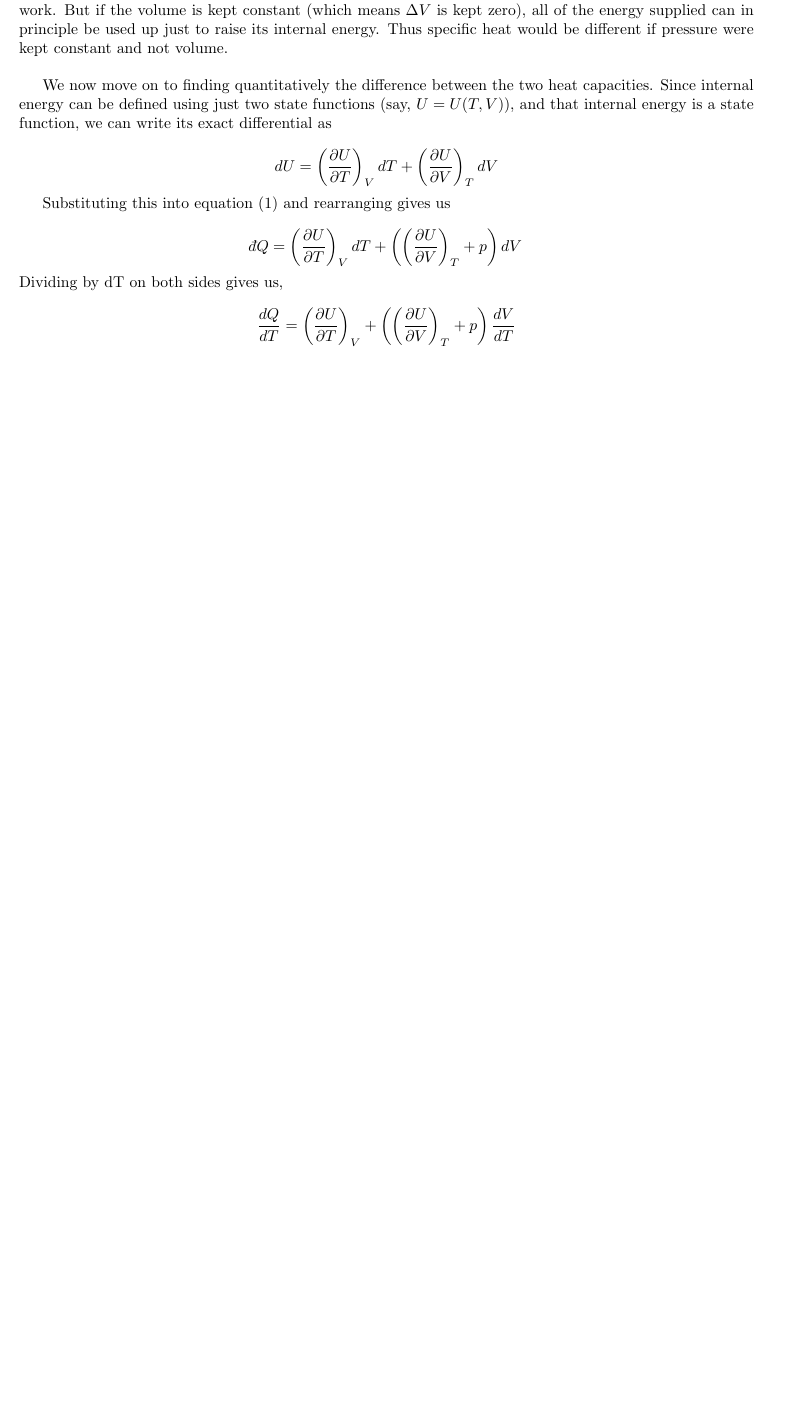
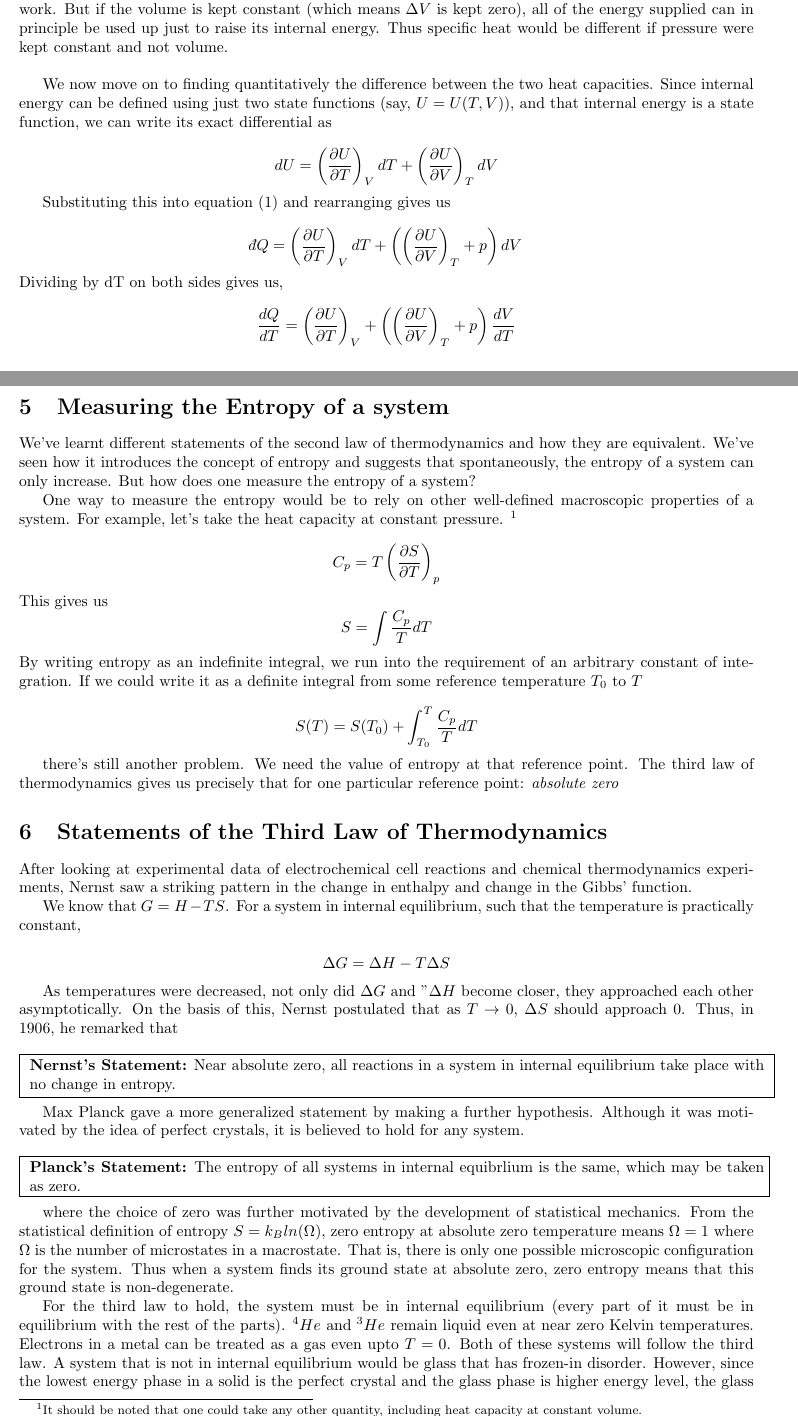
Before and after one commit to cartilage-ftw/notes, a LaTeX document (Thermal Physics/Thermal Physics.tex): part of page 3 of 3 before the commit and two parts of pages 3 and 4 of 5 after it, the two joined at a grey line, cut so that both start at the same text, the shorter picture padded with empty space. Compiled offline with pdfLaTeX.

Commit message:
Statement of the third law

```diff
--- a/Thermal Physics/Thermal Physics.tex
+++ b/Thermal Physics/Thermal Physics.tex
@@ -128,3 +128,42 @@
 	Dividing by dT on both sides gives us,
 
 	$$ \frac{dQ}{dT} = \left(\frac{\partial U}{\partial T}\right)_V + \left(\left(\frac{\partial U}{\partial V}\right)_T + p\right)\frac{dV}{dT}$$
+
+	\section{Measuring the Entropy of a system}
+	We've learnt different statements of the second law of thermodynamics and how they are equivalent. We've seen how it introduces the concept of entropy and suggests that spontaneously, the entropy of a system can only increase. But how does one measure the entropy of a system?
+
+	One way to measure the entropy would be to rely on other well-defined macroscopic properties of a system. For example, let's take the heat capacity at constant pressure. \footnote{It should be noted that one could take any other quantity, including heat capacity at constant volume.}
+
+	$$C_p = T\left(\frac{\partial S}{\partial T}\right)_p $$
+	This gives us
+	$$ S = \int\frac{C_p}{T}dT $$
+	By writing entropy as an indefinite integral, we run into the requirement of an arbitrary constant of integration. If we could write it as a definite integral from some reference temperature $T_0$ to $T$
+
+	$$ S(T) = S(T_0) + \int_{T_0}^{T}\frac{C_p}{T}dT$$
+
+	there's still another problem. We need the value of entropy at that reference point. The third law of thermodynamics gives us precisely that for one particular reference point: \textit{absolute zero}
+
+	\section{Statements of the Third Law of Thermodynamics}
+	After looking at experimental data of electrochemical cell reactions and chemical thermodynamics experiments, Nernst saw a striking pattern in the change in enthalpy and change in the Gibbs' function.
+
+	We know that $G = H - TS$.
+	For a system in internal equilibrium, such that the temperature is practically constant,
+
+	$$ \Delta G = \Delta H - T\Delta S $$
+
+	As temperatures were decreased, not only did $\Delta G$ and $"\Delta H$ become closer, they approached each other asymptotically. On the basis of this, Nernst postulated that as $T \rightarrow 0$, $\Delta S$ should approach $0$. Thus, in 1906, he remarked that\\
+
+	\noindent\fbox{
+		\parbox{\textwidth}{\textbf{Nernst's Statement:} Near absolute zero, all reactions in a system in internal equilibrium take place with no change in entropy.}
+	}\\
+
+	Max Planck gave a more generalized statement by making a further hypothesis. Although it was motivated by the idea of perfect crystals, it is believed to hold for any system.\\
+
+	\noindent\fbox{
+	\parbox{\textwidth}{\textbf{Planck's Statement:} The entropy of all systems in internal equibrlium is the same, which may be taken as zero.}}\\
+
+	where the choice of zero was further motivated by the development of statistical mechanics. From the statistical definition of entropy $S = k_B ln(\Omega)$, zero entropy at absolute zero temperature means $\Omega = 1$ where $\Omega$ is the number of microstates in a macrostate. That is, there is only one possible microscopic configuration for the system. Thus when a system finds its ground state at absolute zero, zero entropy means that this ground state is non-degenerate.
+
+	For the third law to hold, the system must be in internal equilibrium (every part of it must be in equilibrium with the rest of the parts). $^4He$ and $^3He$ remain liquid even at near zero Kelvin temperatures. Electrons in a metal can be treated as a gas even upto $T=0$. Both of these systems will follow the third law. A system that is not in internal equilibrium would be glass that has frozen-in disorder. However, since the lowest energy phase in a solid is the perfect crystal and the glass phase is higher energy level, the glass will eventually turn to a perfect crystalline phase. But the process is incredibly slow (the idea that cathedral mirror glasses have flown in the past centuries has been debunked).
+
+	We now point out a limitation of Planck's statement. If a system contains N spinless atoms with each nucleus having angular momentum quantum number I, the degeneracy of each nucleus is $2I+1$. If $I>0$, the degeneracy won't be one and entropy would be $S = Nk_Bln(2I+1)$. This is resolved as follows:\\
```
Also changed, not shown: Electricity and Magnetism/Electric Fields in Matter.tex (added, +28 -0 lines), Thermal Physics/Thermal Physics.pdf, Thermal Physics/Thermal Physics.tex (7 more changed lines), 2 other files.
